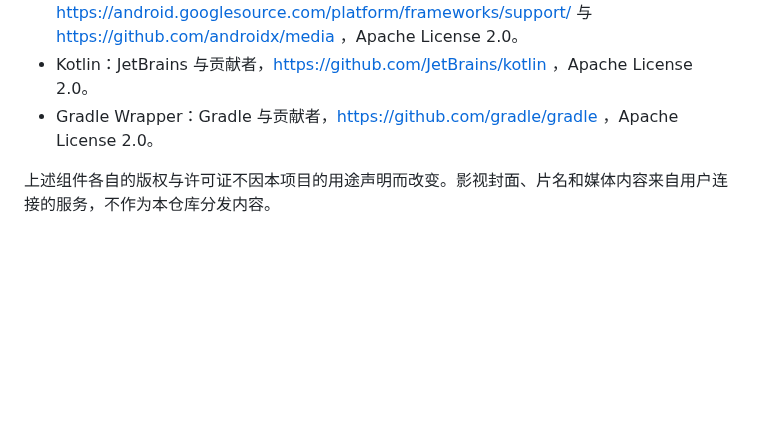
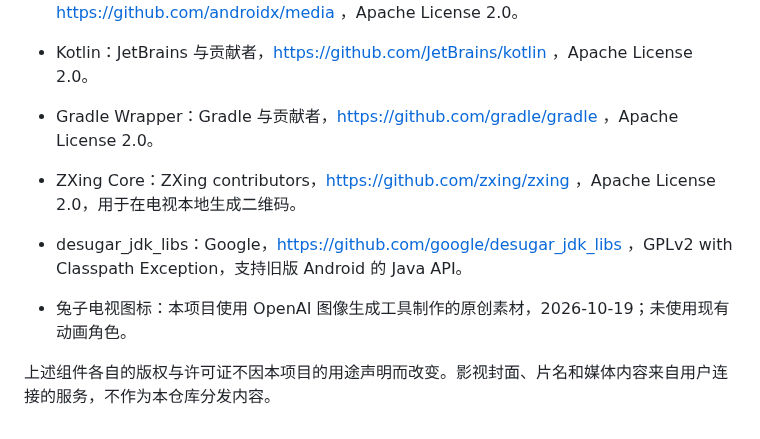
Before and after one commit to Aaminly/LibreTV-Android-TV, a Markdown page: THIRD_PARTY_NOTICES.md, the part around the change. GitHub-like rendering; blank space fills up the shorter version.

```diff
--- a/THIRD_PARTY_NOTICES.md
+++ b/THIRD_PARTY_NOTICES.md
@@ -6,4 +6,8 @@
 - Kotlin：JetBrains 与贡献者，https://github.com/JetBrains/kotlin ，Apache License 2.0。
 - Gradle Wrapper：Gradle 与贡献者，https://github.com/gradle/gradle ，Apache License 2.0。
 
+- ZXing Core：ZXing contributors，https://github.com/zxing/zxing ，Apache License 2.0，用于在电视本地生成二维码。
+- desugar_jdk_libs：Google，https://github.com/google/desugar_jdk_libs ，GPLv2 with Classpath Exception，支持旧版 Android 的 Java API。
+- 兔子电视图标：本项目使用 OpenAI 图像生成工具制作的原创素材，2026-10-19；未使用现有动画角色。
+
 上述组件各自的版权与许可证不因本项目的用途声明而改变。影视封面、片名和媒体内容来自用户连接的服务，不作为本仓库分发内容。
```
Also changed, not shown: README.md (+21 -0 lines), docs/plans/2026-10-19-phone-input-validation.md (added, +8 -0 lines), docs/plans/2026-10-19-phone-input.md (added, +8 -0 lines), docs/screenshots/phone-input.png (added), docs/screenshots/phone-qr.png (added), 14 other files.
